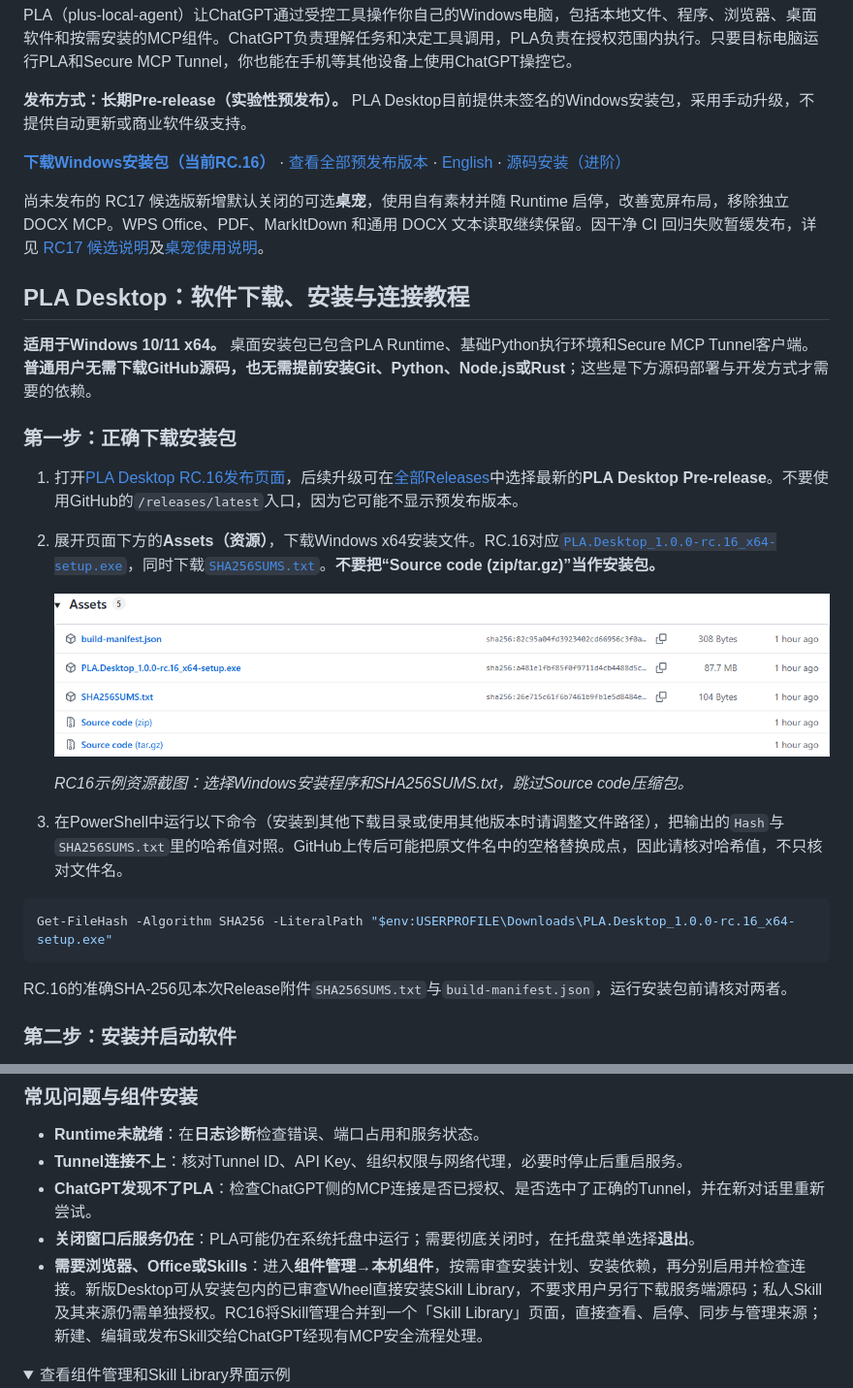
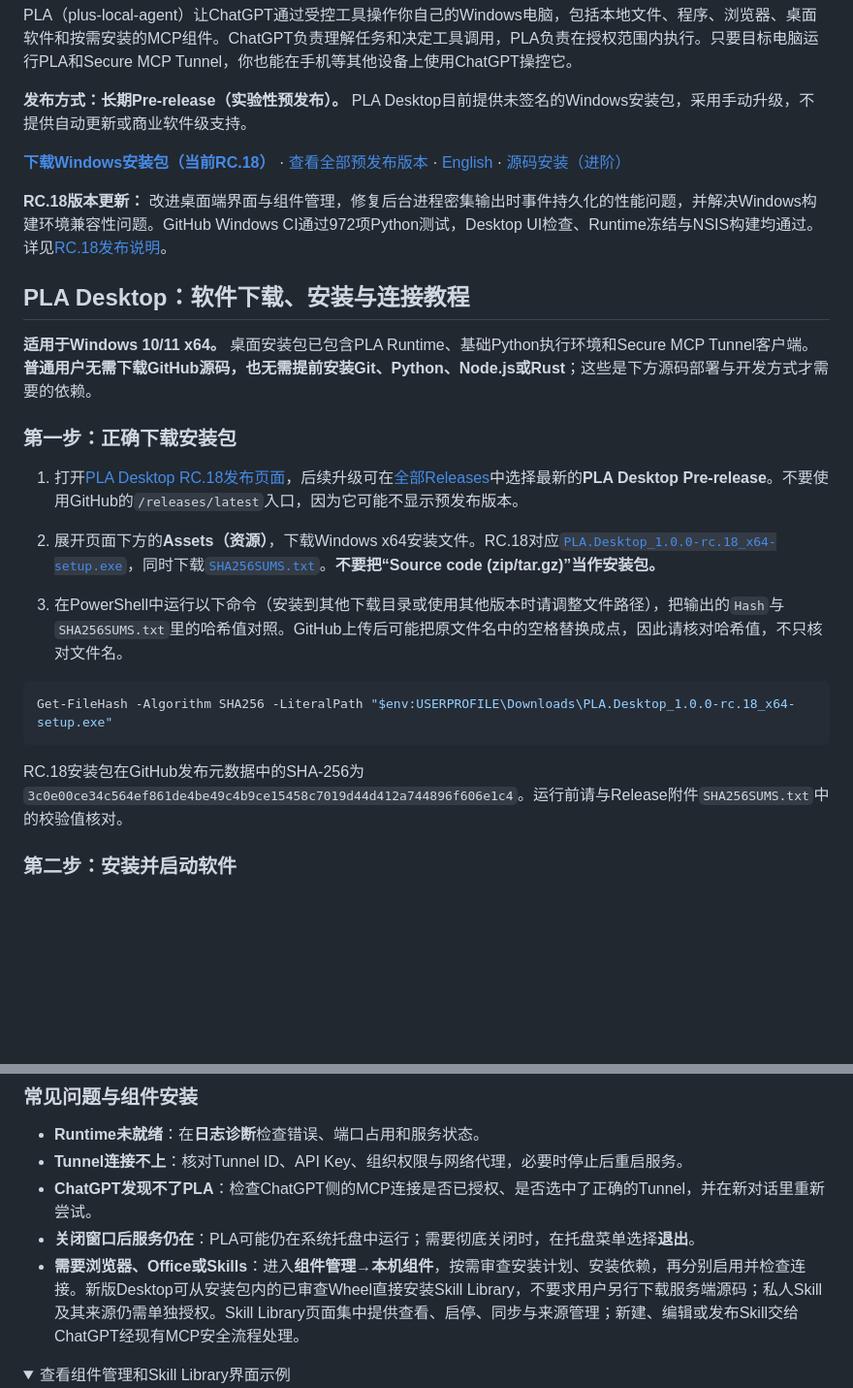
Before and after one commit to ymao31196-blip/plus-local-agent, a Markdown page: README.zh-CN.md, 2 parts joined by grey strips. Shown at 97% size. Rendered like a GitHub page; folded sections open; blank space fills up the shorter version.

```diff
--- a/README.zh-CN.md
+++ b/README.zh-CN.md
@@ -6,10 +6,9 @@ PLA（plus-local-agent）让ChatGPT通过受控工具操作你自己的Windows
 
 **发布方式：长期Pre-release（实验性预发布）。** PLA Desktop目前提供未签名的Windows安装包，采用手动升级，不提供自动更新或商业软件级支持。
 
-[**下载Windows安装包（当前RC.16）**](https://github.com/ymao31196-blip/plus-local-agent/releases/tag/desktop-v1.0.0-rc.16) · [查看全部预发布版本](https://github.com/ymao31196-blip/plus-local-agent/releases) · [English](README.md) · [源码安装（进阶）](#源码安装进阶)
+[**下载Windows安装包（当前RC.18）**](https://github.com/ymao31196-blip/plus-local-agent/releases/tag/desktop-v1.0.0-rc.18) · [查看全部预发布版本](https://github.com/ymao31196-blip/plus-local-agent/releases) · [English](README.md) · [源码安装（进阶）](#源码安装进阶)
 
-
-尚未发布的 RC17 候选版新增默认关闭的可选**桌宠**，使用自有素材并随 Runtime 启停，改善宽屏布局，移除独立 DOCX MCP。WPS Office、PDF、MarkItDown 和通用 DOCX 文本读取继续保留。因干净 CI 回归失败暂缓发布，详见 [RC17 候选说明](docs/desktop-v1-rc17-release-notes.md)及[桌宠使用说明](docs/desktop-agent-pet.md)。
+**RC.18版本更新：** 改进桌面端界面与组件管理，修复后台进程密集输出时事件持久化的性能问题，并解决Windows构建环境兼容性问题。GitHub Windows CI通过972项Python测试，Desktop UI检查、Runtime冻结与NSIS构建均通过。详见[RC.18发布说明](https://github.com/ymao31196-blip/plus-local-agent/releases/tag/desktop-v1.0.0-rc.18)。
 
 ## PLA Desktop：软件下载、安装与连接教程
 
@@ -17,19 +16,16 @@ PLA（plus-local-agent）让ChatGPT通过受控工具操作你自己的Windows
 
 ### 第一步：正确下载安装包
 
-1. 打开[PLA Desktop RC.16发布页面](https://github.com/ymao31196-blip/plus-local-agent/releases/tag/desktop-v1.0.0-rc.16)，后续升级可在[全部Releases](https://github.com/ymao31196-blip/plus-local-agent/releases)中选择最新的**PLA Desktop Pre-release**。不要使用GitHub的`/releases/latest`入口，因为它可能不显示预发布版本。
-2. 展开页面下方的**Assets（资源）**，下载Windows x64安装文件。RC.16对应[`PLA.Desktop_1.0.0-rc.16_x64-setup.exe`](https://github.com/ymao31196-blip/plus-local-agent/releases/download/desktop-v1.0.0-rc.16/PLA.Desktop_1.0.0-rc.16_x64-setup.exe)，同时下载[`SHA256SUMS.txt`](https://github.com/ymao31196-blip/plus-local-agent/releases/download/desktop-v1.0.0-rc.16/SHA256SUMS.txt)。**不要把“Source code (zip/tar.gz)”当作安装包。**
+1. 打开[PLA Desktop RC.18发布页面](https://github.com/ymao31196-blip/plus-local-agent/releases/tag/desktop-v1.0.0-rc.18)，后续升级可在[全部Releases](https://github.com/ymao31196-blip/plus-local-agent/releases)中选择最新的**PLA Desktop Pre-release**。不要使用GitHub的`/releases/latest`入口，因为它可能不显示预发布版本。
+2. 展开页面下方的**Assets（资源）**，下载Windows x64安装文件。RC.18对应[`PLA.Desktop_1.0.0-rc.18_x64-setup.exe`](https://github.com/ymao31196-blip/plus-local-agent/releases/download/desktop-v1.0.0-rc.18/PLA.Desktop_1.0.0-rc.18_x64-setup.exe)，同时下载[`SHA256SUMS.txt`](https://github.com/ymao31196-blip/plus-local-agent/releases/download/desktop-v1.0.0-rc.18/SHA256SUMS.txt)。**不要把“Source code (zip/tar.gz)”当作安装包。**
 
-   ![GitHub Release Assets中的Windows安装程序和SHA256SUMS校验文件](docs/images/pla-desktop/01-release-assets.png)
-
-   *RC16示例资源截图：选择Windows安装程序和SHA256SUMS.txt，跳过Source code压缩包。*
 3. 在PowerShell中运行以下命令（安装到其他下载目录或使用其他版本时请调整文件路径），把输出的`Hash`与`SHA256SUMS.txt`里的哈希值对照。GitHub上传后可能把原文件名中的空格替换成点，因此请核对哈希值，不只核对文件名。
 
 ~~~powershell
-Get-FileHash -Algorithm SHA256 -LiteralPath "$env:USERPROFILE\Downloads\PLA.Desktop_1.0.0-rc.16_x64-setup.exe"
+Get-FileHash -Algorithm SHA256 -LiteralPath "$env:USERPROFILE\Downloads\PLA.Desktop_1.0.0-rc.18_x64-setup.exe"
 ~~~
 
-RC.16的准确SHA-256见本次Release附件`SHA256SUMS.txt`与`build-manifest.json`，运行安装包前请核对两者。
+RC.18安装包在GitHub发布元数据中的SHA-256为`3c0e00ce34c564ef861de4be49c4b9ce15458c7019d44d412a744896f606e1c4`。运行前请与Release附件`SHA256SUMS.txt`中的校验值核对。
 
 ### 第二步：安装并启动软件
 
@@ -77,7 +73,7 @@ RC.16的准确SHA-256见本次Release附件`SHA256SUMS.txt`与`build-manifest.js
 - **Tunnel连接不上**：核对Tunnel ID、API Key、组织权限与网络代理，必要时停止后重启服务。
 - **ChatGPT发现不了PLA**：检查ChatGPT侧的MCP连接是否已授权、是否选中了正确的Tunnel，并在新对话里重新尝试。
 - **关闭窗口后服务仍在**：PLA可能仍在系统托盘中运行；需要彻底关闭时，在托盘菜单选择**退出**。
-- **需要浏览器、Office或Skills**：进入**组件管理→本机组件**，按需审查安装计划、安装依赖，再分别启用并检查连接。新版Desktop可从安装包内的已审查Wheel直接安装Skill Library，不要求用户另行下载服务端源码；私人Skill及其来源仍需单独授权。RC16将Skill管理合并到一个「Skill Library」页面，直接查看、启停、同步与管理来源；新建、编辑或发布Skill交给ChatGPT经现有MCP安全流程处理。
+- **需要浏览器、Office或Skills**：进入**组件管理→本机组件**，按需审查安装计划、安装依赖，再分别启用并检查连接。新版Desktop可从安装包内的已审查Wheel直接安装Skill Library，不要求用户另行下载服务端源码；私人Skill及其来源仍需单独授权。Skill Library页面集中提供查看、启停、同步与来源管理；新建、编辑或发布Skill交给ChatGPT经现有MCP安全流程处理。
 
 <details>
 <summary>查看组件管理和Skill Library界面示例</summary>
```
Also changed, not shown: README.md (+7 -11 lines).
